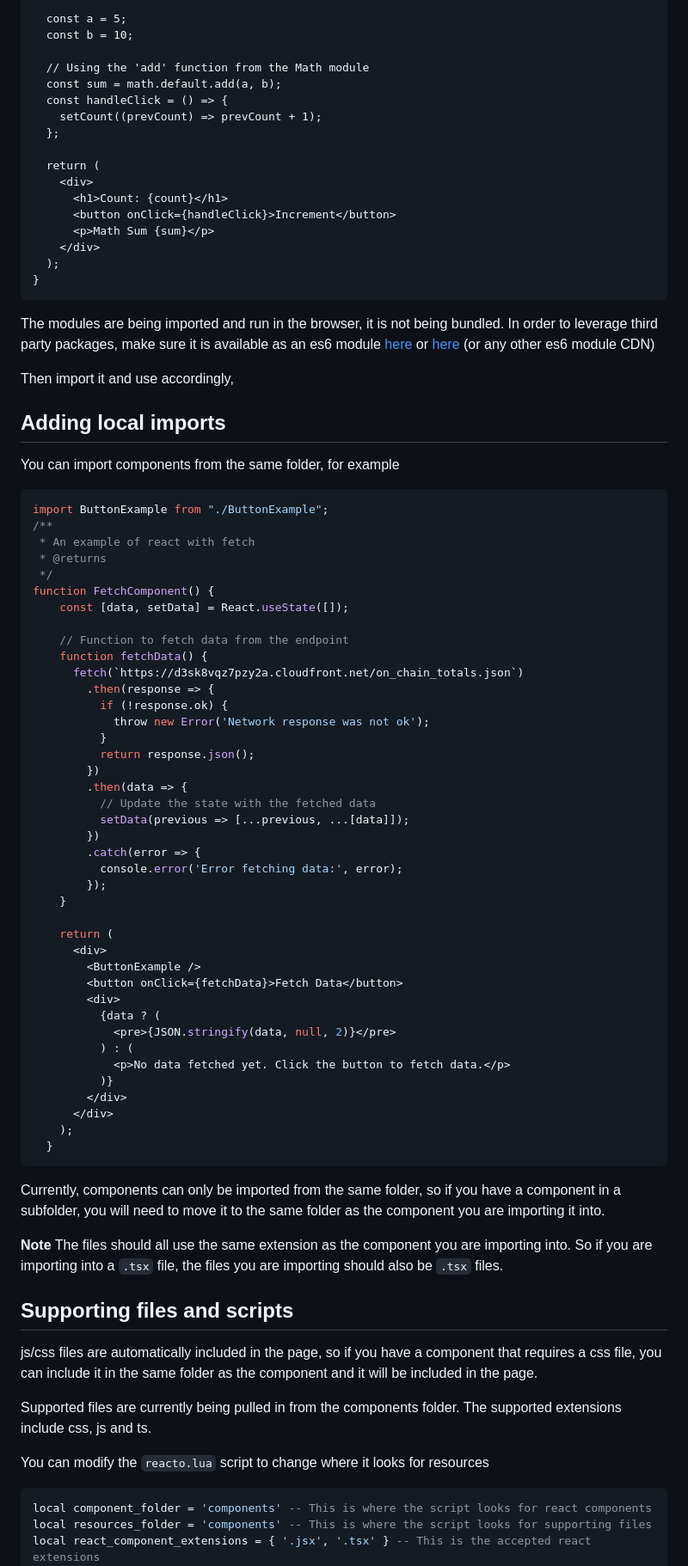
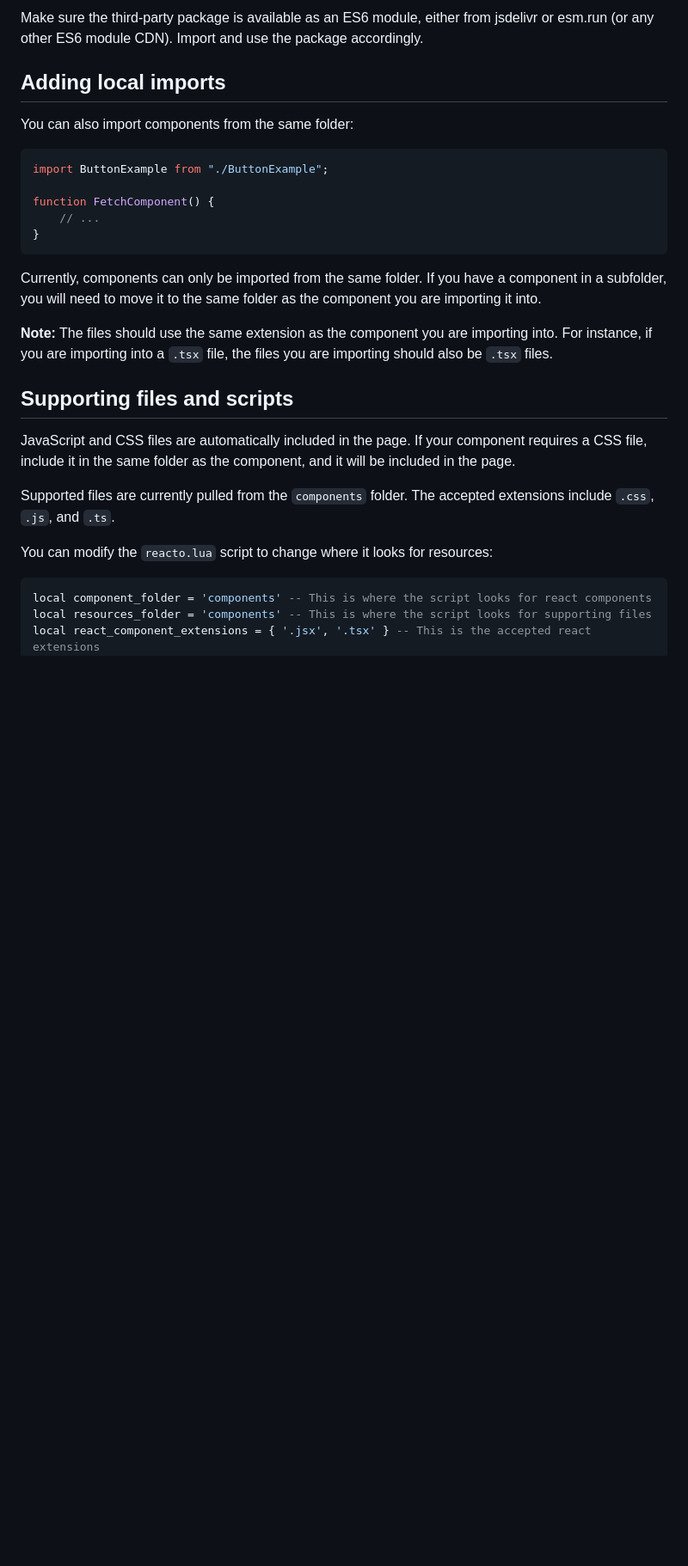
Before and after one commit to clearmatics/qreacto, a Markdown page: README.md, the part around the change printed below. Shown: that part at 86% size. Rendered like a GitHub page; blank space fills up the shorter version.

Commit message:
update readme and code of conduct

````diff
--- a/README.md
+++ b/README.md
@@ -91,86 +63,29 @@ function UseEffect() {
 
-  const a = 5;
-  const b = 10;
+Make sure the third-party package is available as an ES6 module, either from jsdelivr or esm.run (or any other ES6 module CDN). Import and use the package accordingly.
 
-  // Using the 'add' function from the Math module
-  const sum = math.default.add(a, b);
-  const handleClick = () => {
-    setCount((prevCount) => prevCount + 1);
-  };
+## Adding local imports
 
-  return (
-    <div>
-      <h1>Count: {count}</h1>
-      <button onClick={handleClick}>Increment</button>
-      <p>Math Sum {sum}</p>
-    </div>
-  );
+You can also import components from the same folder:
+
+``` javascript
+import ButtonExample from "./ButtonExample";
+
+function FetchComponent() {
+    // ...
 }
 ```
 
-The modules are being imported and run in the browser, it is not being bundled. In order to leverage third party packages, make sure it is available as an es6 module [here](https://www.jsdelivr.com/esm) or [here](https://esm.run) (or any other es6 module CDN)
+Currently, components can only be imported from the same folder. If you have a component in a subfolder, you will need to move it to the same folder as the component you are importing it into.
 
-Then import it and use accordingly,
-
-## Adding local imports
-
-You can import components from the same folder, for example
-
-``` javascript
-import ButtonExample from "./ButtonExample";
-/**
- * An example of react with fetch
- * @returns
- */
-function FetchComponent() {
-    const [data, setData] = React.useState([]);
-
-    // Function to fetch data from the endpoint
-    function fetchData() {
-      fetch(`https://d3sk8vqz7pzy2a.cloudfront.net/on_chain_totals.json`)
-        .then(response => {
-          if (!response.ok) {
-            throw new Error('Network response was not ok');
-          }
-          return response.json();
-        })
-        .then(data => {
-          // Update the state with the fetched data
-          setData(previous => [...previous, ...[data]]);
-        })
-        .catch(error => {
-          console.error('Error fetching data:', error);
-        });
-    }
-
-    return (
-      <div>
-        <ButtonExample />
-        <button onClick={fetchData}>Fetch Data</button>
-        <div>
-          {data ? (
-            <pre>{JSON.stringify(data, null, 2)}</pre>
-          ) : (
-            <p>No data fetched yet. Click the button to fetch data.</p>
-          )}
-        </div>
-      </div>
-    );
-  }
-```
-
-Currently, components can only be imported from the same folder, so if you have a component in a subfolder, you will need to move it to the same folder as the component you are importing it into.
-
-
-**Note** The files should all use the same extension as the component you are importing into. So if you are importing into a `.tsx` file, the files you are importing should also be `.tsx` files.
+**Note:** The files should use the same extension as the component you are importing into. For instance, if you are importing into a `.tsx` file, the files you are importing should also be `.tsx` files.
 
 ## Supporting files and scripts
 
-js/css files are automatically included in the page, so if you have a component that requires a css file, you can include it in the same folder as the component and it will be included in the page.
+JavaScript and CSS files are automatically included in the page. If your component requires a CSS file, include it in the same folder as the component, and it will be included in the page.
 
-Supported files are currently being pulled in from the components folder. The supported extensions include css, js and ts.
+Supported files are currently pulled from the `components` folder. The accepted extensions include `.css`, `.js`, and `.ts`.
 
-You can modify the `reacto.lua` script to change where it looks for resources
+You can modify the `reacto.lua` script to change where it looks for resources:
 
 ``` lua
 local component_folder = 'components' -- This is where the script looks for react components
````
Also changed, not shown: other parts of README.md (+52 -50 lines), CODE_OF_CONDUCT.md (added, +133 -0 lines).
